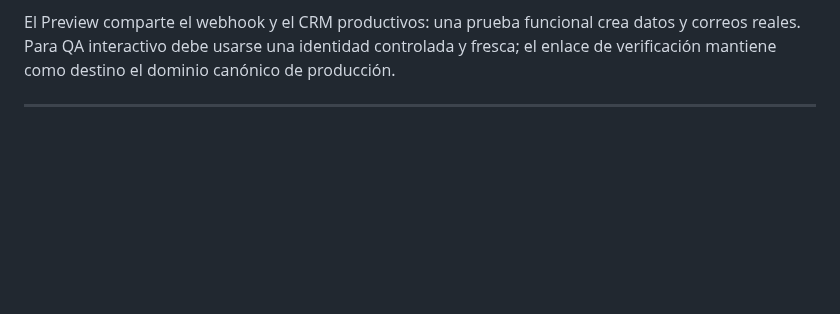
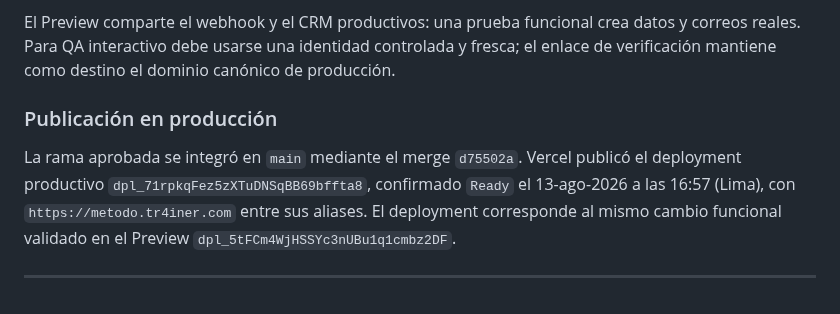
Before and after one commit to gcessar/tr4iner-funnels, a Markdown page: BITACORA.md, the part around the change. GitHub-like rendering; blank space fills up the shorter version.

Commit message:
docs(bitacora): registrar despliegue de genesis

```diff
--- a/BITACORA.md
+++ b/BITACORA.md
@@ -2794,6 +2794,10 @@ Se entrega mediante la rama `work/genesis-inicio-oferta` para generar un Preview
 
 El Preview comparte el webhook y el CRM productivos: una prueba funcional crea datos y correos reales. Para QA interactivo debe usarse una identidad controlada y fresca; el enlace de verificación mantiene como destino el dominio canónico de producción.
 
+### Publicación en producción
+
+La rama aprobada se integró en `main` mediante el merge `d75502a`. Vercel publicó el deployment productivo `dpl_71rpkqFez5zXTuDNSqBB69bffta8`, confirmado `Ready` el 13-ago-2026 a las 16:57 (Lima), con `https://metodo.tr4iner.com` entre sus aliases. El deployment corresponde al mismo cambio funcional validado en el Preview `dpl_5tFCm4WjHSSYc3nUBu1q1cmbz2DF`.
+
 ---
 
 <!-- TEMPLATE para próximas entradas:
```
